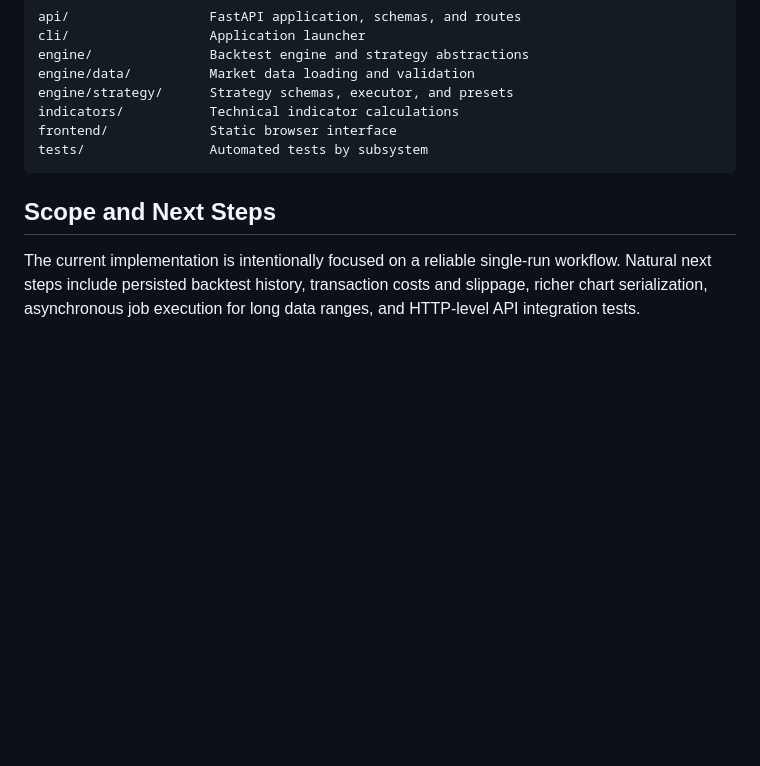
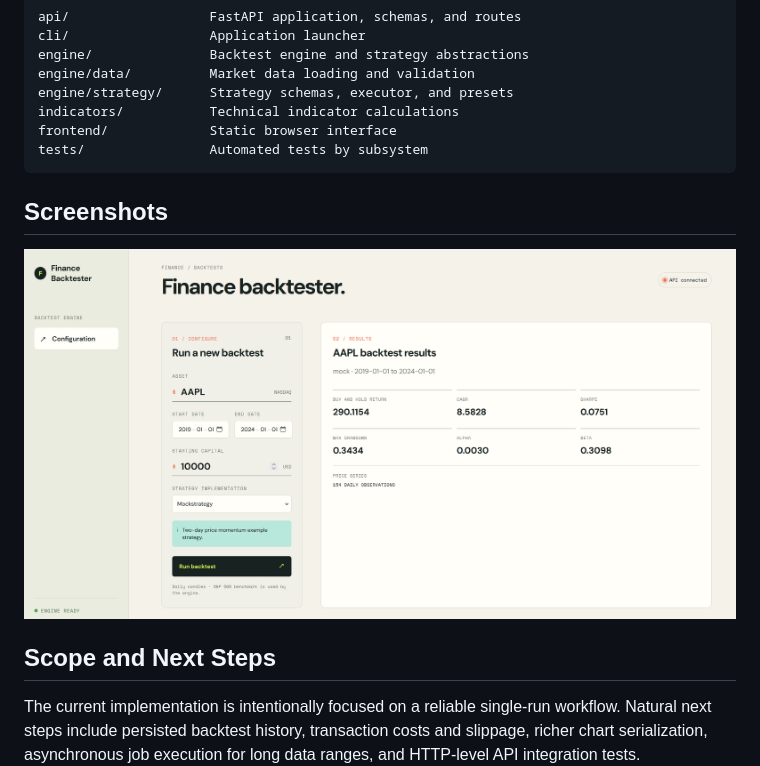
Before and after one commit to nordenbergerik/FinanceBacktester, a Markdown page: README.md, the part around the change. Drawn GitHub-style; pictures changed too: assets/images/financeBacktester-homescreen.png (added); blank space fills up the shorter version.

Commit message:
Add project screenshot to README and update documentation

````diff
--- a/README.md
+++ b/README.md
@@ -104,6 +104,9 @@ frontend/             Static browser interface
 tests/                Automated tests by subsystem
 ```
 
+## Screenshots
+![Project Screenshot](assets/images/financeBacktester-homescreen.png)
+
 ## Scope and Next Steps
 
 The current implementation is intentionally focused on a reliable single-run workflow. Natural next steps include persisted backtest history, transaction costs and slippage, richer chart serialization, asynchronous job execution for long data ranges, and HTTP-level API integration tests.
````
